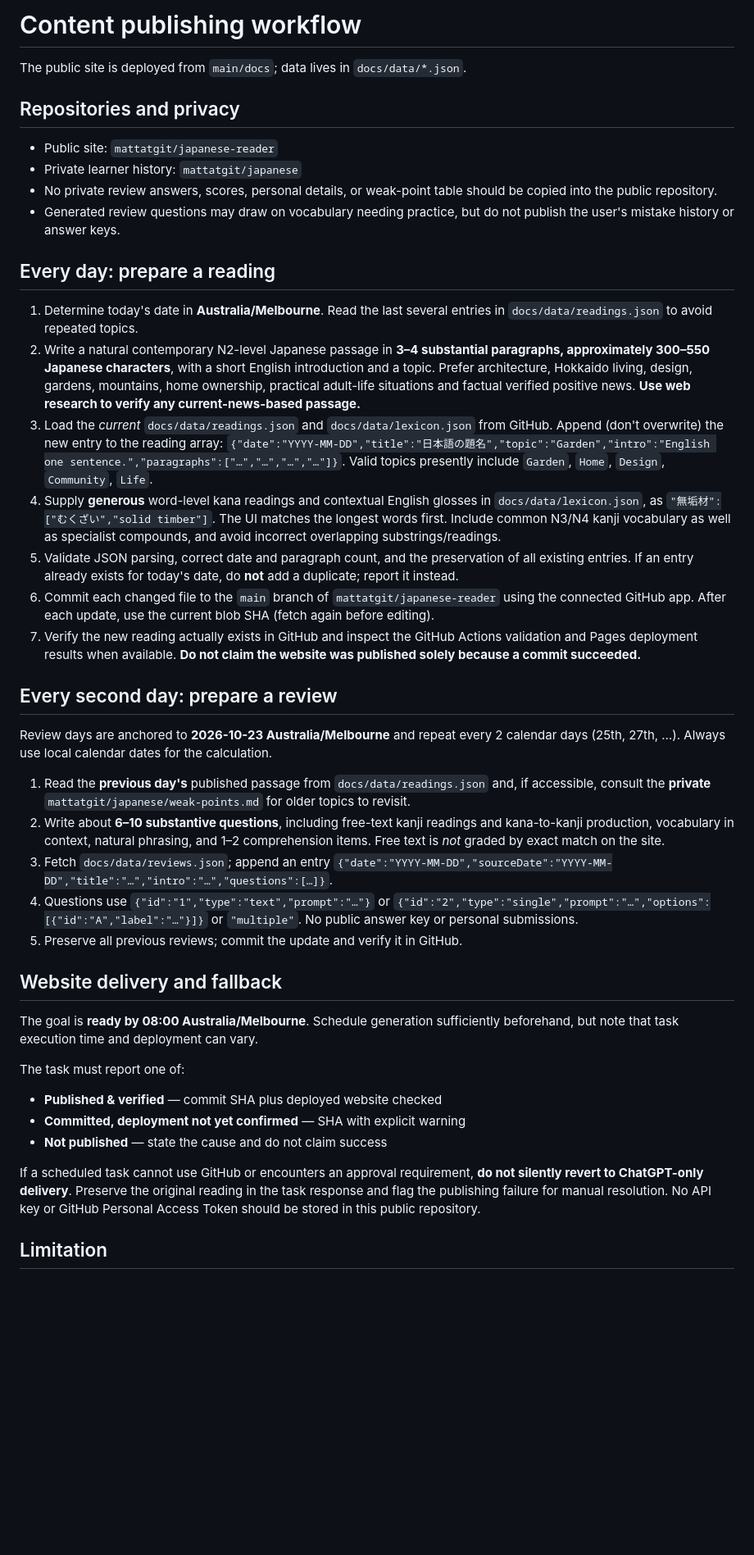
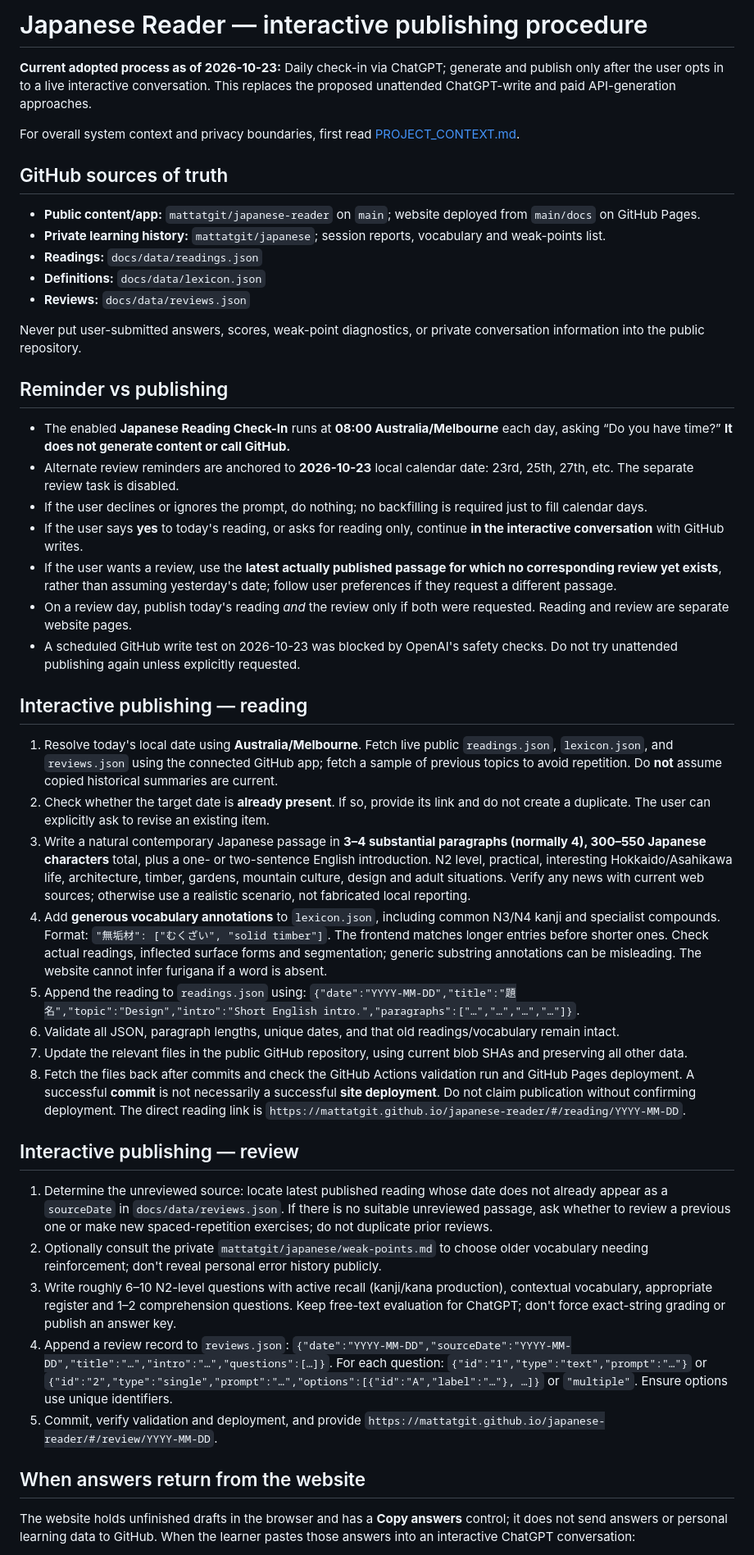
Before and after one commit to mattatgit/japanese-reader, a Markdown page: PUBLISHING.md, the part around one of its changes. Shown at 82% size. Rendered like a GitHub page; blank space fills up the shorter version.

Commit message:
Align publishing instructions with check-in-first interactive workflow

```diff
--- a/PUBLISHING.md
+++ b/PUBLISHING.md
@@ -1,46 +1,52 @@
-# Content publishing workflow
+# Japanese Reader — interactive publishing procedure
 
-The public site is deployed from `main/docs`; data lives in `docs/data/*.json`.
+**Current adopted process as of 2026-10-23:** Daily check-in via ChatGPT; generate and publish only after the user opts in to a live interactive conversation. This replaces the proposed unattended ChatGPT-write and paid API-generation approaches.
 
-## Repositories and privacy
+For overall system context and privacy boundaries, first read [PROJECT_CONTEXT.md](PROJECT_CONTEXT.md).
 
-- Public site: `mattatgit/japanese-reader`
-- Private learner history: `mattatgit/japanese`
-- No private review answers, scores, personal details, or weak-point table should be copied into the public repository.
-- Generated review questions may draw on vocabulary needing practice, but do not publish the user's mistake history or answer keys.
+## GitHub sources of truth
 
-## Every day: prepare a reading
+- **Public content/app:** `mattatgit/japanese-reader` on `main`; website deployed from `main/docs` on GitHub Pages.
+- **Private learning history:** `mattatgit/japanese`; session reports, vocabulary and weak-points list.
+- **Readings:** `docs/data/readings.json`
+- **Definitions:** `docs/data/lexicon.json`
+- **Reviews:** `docs/data/reviews.json`
 
-1. Determine today's date in **Australia/Melbourne**. Read the last several entries in `docs/data/readings.json` to avoid repeated topics.
-2. Write a natural contemporary N2-level Japanese passage in **3–4 substantial paragraphs, approximately 300–550 Japanese characters**, with a short English introduction and a topic. Prefer architecture, Hokkaido living, design, gardens, mountains, home ownership, practical adult-life situations and factual verified positive news. **Use web research to verify any current-news-based passage.**
-3. Load the *current* `docs/data/readings.json` and `docs/data/lexicon.json` from GitHub. Append (don't overwrite) the new entry to the reading array:
-   `{"date":"YYYY-MM-DD","title":"日本語の題名","topic":"Garden","intro":"English one sentence.","paragraphs":["…","…","…","…"]}`.
-   Valid topics presently include `Garden`, `Home`, `Design`, `Community`, `Life`.
-4. Supply **generous** word-level kana readings and contextual English glosses in `docs/data/lexicon.json`, as `"無垢材":["むくざい","solid timber"]`. The UI matches the longest words first. Include common N3/N4 kanji vocabulary as well as specialist compounds, and avoid incorrect overlapping substrings/readings.
-5. Validate JSON parsing, correct date and paragraph count, and the preservation of all existing entries. If an entry already exists for today's date, do **not** add a duplicate; report it instead.
-6. Commit each changed file to the `main` branch of `mattatgit/japanese-reader` using the connected GitHub app. After each update, use the current blob SHA (fetch again before editing).
-7. Verify the new reading actually exists in GitHub and inspect the GitHub Actions validation and Pages deployment results when available. **Do not claim the website was published solely because a commit succeeded.**
+Never put user-submitted answers, scores, weak-point diagnostics, or private conversation information into the public repository.
 
-## Every second day: prepare a review
+## Reminder vs publishing
 
-Review days are anchored to **2026-10-23 Australia/Melbourne** and repeat every 2 calendar days (25th, 27th, …). Always use local calendar dates for the calculation.
+- The enabled **Japanese Reading Check-In** runs at **08:00 Australia/Melbourne** each day, asking “Do you have time?” **It does not generate content or call GitHub.**
+- Alternate review reminders are anchored to **2026-10-23** local calendar date: 23rd, 25th, 27th, etc. The separate review task is disabled.
+- If the user declines or ignores the prompt, do nothing; no backfilling is required just to fill calendar days.
+- If the user says **yes** to today's reading, or asks for reading only, continue **in the interactive conversation** with GitHub writes.
+- If the user wants a review, use the **latest actually published passage for which no corresponding review yet exists**, rather than assuming yesterday's date; follow user preferences if they request a different passage.
+- On a review day, publish today's reading *and* the review only if both were requested. Reading and review are separate website pages.
+- A scheduled GitHub write test on 2026-10-23 was blocked by OpenAI's safety checks. Do not try unattended publishing again unless explicitly requested.
 
-1. Read the **previous day's** published passage from `docs/data/readings.json` and, if accessible, consult the **private** `mattatgit/japanese/weak-points.md` for older topics to revisit.
-2. Write about **6–10 substantive questions**, including free-text kanji readings and kana-to-kanji production, vocabulary in context, natural phrasing, and 1–2 comprehension items. Free text is *not* graded by exact match on the site.
-3. Fetch `docs/data/reviews.json`; append an entry `{"date":"YYYY-MM-DD","sourceDate":"YYYY-MM-DD","title":"…","intro":"…","questions":[…]}`.
-4. Questions use `{"id":"1","type":"text","prompt":"…"}` or `{"id":"2","type":"single","prompt":"…","options":[{"id":"A","label":"…"}]}` or `"multiple"`. No public answer key or personal submissions.
-5. Preserve all previous reviews; commit the update and verify it in GitHub.
+## Interactive publishing — reading
 
-## Website delivery and fallback
+1. Resolve today's local date using **Australia/Melbourne**. Fetch live public `readings.json`, `lexicon.json`, and `reviews.json` using the connected GitHub app; fetch a sample of previous topics to avoid repetition. Do **not** assume copied historical summaries are current.
+2. Check whether the target date is **already present**. If so, provide its link and do not create a duplicate. The user can explicitly ask to revise an existing item.
+3. Write a natural contemporary Japanese passage in **3–4 substantial paragraphs (normally 4), 300–550 Japanese characters** total, plus a one- or two-sentence English introduction. N2 level, practical, interesting Hokkaido/Asahikawa life, architecture, timber, gardens, mountain culture, design and adult situations. Verify any news with current web sources; otherwise use a realistic scenario, not fabricated local reporting.
+4. Add **generous vocabulary annotations** to `lexicon.json`, including common N3/N4 kanji and specialist compounds. Format: `"無垢材": ["むくざい", "solid timber"]`. The frontend matches longer entries before shorter ones. Check actual readings, inflected surface forms and segmentation; generic substring annotations can be misleading. The website cannot infer furigana if a word is absent.
+5. Append the reading to `readings.json` using:
+   `{"date":"YYYY-MM-DD","title":"題名","topic":"Design","intro":"Short English intro.","paragraphs":["…","…","…","…"]}`.
+6. Validate all JSON, paragraph lengths, unique dates, and that old readings/vocabulary remain intact.
+7. Update the relevant files in the public GitHub repository, using current blob SHAs and preserving all other data.
+8. Fetch the files back after commits and check the GitHub Actions validation run and GitHub Pages deployment. A successful **commit** is not necessarily a successful **site deployment**. Do not claim publication without confirming deployment. The direct reading link is `https://mattatgit.github.io/japanese-reader/#/reading/YYYY-MM-DD`.
 
-The goal is **ready by 08:00 Australia/Melbourne**. Schedule generation sufficiently beforehand, but note that task execution time and deployment can vary.
+## Interactive publishing — review
 
-The task must report one of:
-- **Published & verified** — commit SHA plus deployed website checked
-- **Committed, deployment not yet confirmed** — SHA with explicit warning
-- **Not published** — state the cause and do not claim success
+1. Determine the unreviewed source: locate latest published reading whose date does not already appear as a `sourceDate` in `docs/data/reviews.json`. If there is no suitable unreviewed passage, ask whether to review a previous one or make new spaced-repetition exercises; do not duplicate prior reviews.
+2. Optionally consult the private `mattatgit/japanese/weak-points.md` to choose older vocabulary needing reinforcement; don't reveal personal error history publicly.
+3. Write roughly 6–10 N2-level questions with active recall (kanji/kana production), contextual vocabulary, appropriate register and 1–2 comprehension questions. Keep free-text evaluation for ChatGPT; don't force exact-string grading or publish an answer key.
+4. Append a review record to `reviews.json`:
+   `{"date":"YYYY-MM-DD","sourceDate":"YYYY-MM-DD","title":"…","intro":"…","questions":[…]}`.
+   For each question: `{"id":"1","type":"text","prompt":"…"}` or `{"id":"2","type":"single","prompt":"…","options":[{"id":"A","label":"…"}, …]}` or `"multiple"`. Ensure options use unique identifiers.
+5. Commit, verify validation and deployment, and provide `https://mattatgit.github.io/japanese-reader/#/review/YYYY-MM-DD`.
 
-If a scheduled task cannot use GitHub or encounters an approval requirement, **do not silently revert to ChatGPT-only delivery**. Preserve the original reading in the task response and flag the publishing failure for manual resolution. No API key or GitHub Personal Access Token should be stored in this public repository.
+## When answers return from the website
 
-## Limitation
+The website holds unfinished drafts in the browser and has a **Copy answers** control; it does not send answers or personal learning data to GitHub. When the learner pastes those answers into an interactive ChatGPT conversation:
 
```
Also changed, not shown: other parts of PUBLISHING.md (+10 -3 lines).
